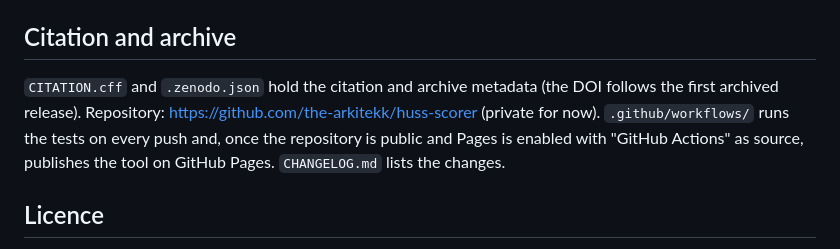
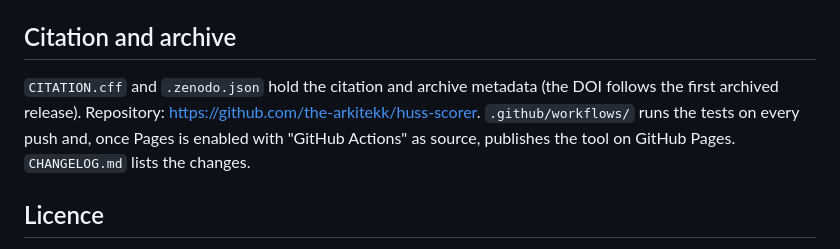
Before and after one commit to the-arkitekk/huss-scorer, a Markdown page: README.md, the part around the change. Rendered like a GitHub page.

Commit message:
README: the repository is public
Co-Authored-By: Claude Opus 5.5 <noreply@anthropic.com>

```diff
--- a/README.md
+++ b/README.md
@@ -115,7 +115,7 @@ npm test
 
 ## Citation and archive
 
-`CITATION.cff` and `.zenodo.json` hold the citation and archive metadata (the DOI follows the first archived release). Repository: https://github.com/the-arkitekk/huss-scorer (private for now). `.github/workflows/` runs the tests on every push and, once the repository is public and Pages is enabled with "GitHub Actions" as source, publishes the tool on GitHub Pages. `CHANGELOG.md` lists the changes.
+`CITATION.cff` and `.zenodo.json` hold the citation and archive metadata (the DOI follows the first archived release). Repository: https://github.com/the-arkitekk/huss-scorer. `.github/workflows/` runs the tests on every push and, once Pages is enabled with "GitHub Actions" as source, publishes the tool on GitHub Pages. `CHANGELOG.md` lists the changes.
 
 ## Licence
 
```
